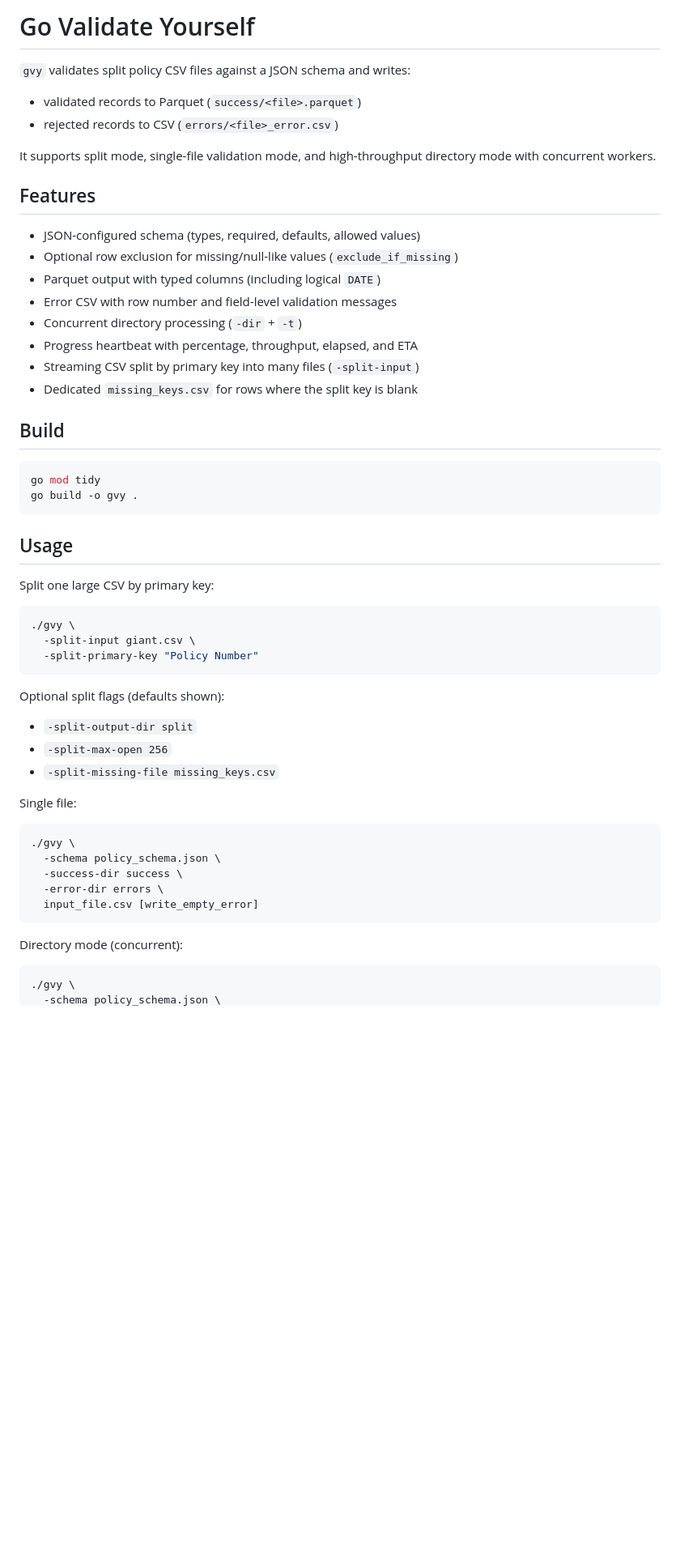
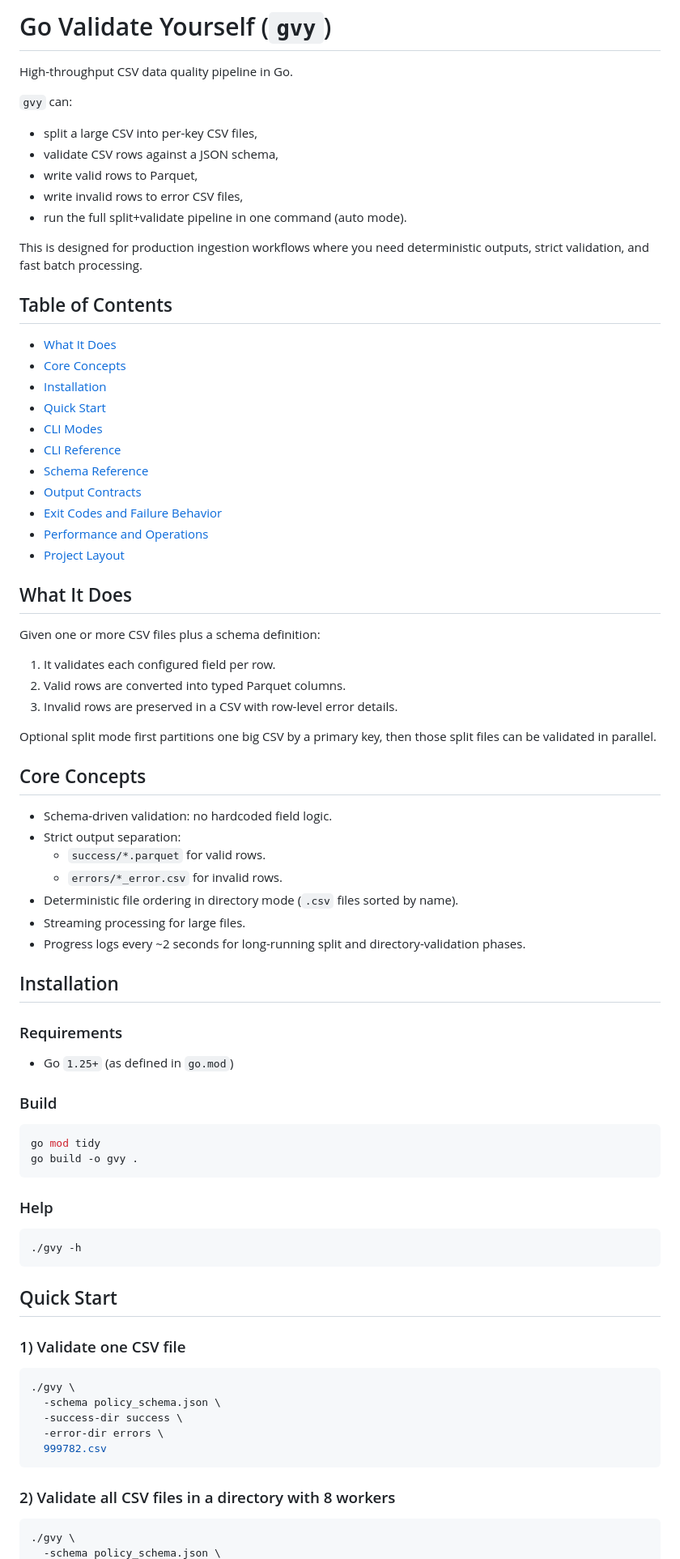
Before and after one commit to Appadon/go_validate_yourself, a Markdown page: README.md, the part around one of its changes. Shown at 81% size. GitHub-like rendering; blank space fills up the shorter version.

````diff
--- a/README.md
+++ b/README.md
@@ -1,51 +1,75 @@
-# Go Validate Yourself
+# Go Validate Yourself (`gvy`)
 
-`gvy` validates split policy CSV files against a JSON schema and writes:
-- validated records to Parquet (`success/<file>.parquet`)
-- rejected records to CSV (`errors/<file>_error.csv`)
+High-throughput CSV data quality pipeline in Go.
 
-It supports split mode, single-file validation mode, and high-throughput directory mode with concurrent workers.
+`gvy` can:
+- split a large CSV into per-key CSV files,
+- validate CSV rows against a JSON schema,
+- write valid rows to Parquet,
+- write invalid rows to error CSV files,
+- run the full split+validate pipeline in one command (auto mode).
 
-## Features
-- JSON-configured schema (types, required, defaults, allowed values)
-- Optional row exclusion for missing/null-like values (`exclude_if_missing`)
-- Parquet output with typed columns (including logical `DATE`)
-- Error CSV with row number and field-level validation messages
-- Concurrent directory processing (`-dir` + `-t`)
-- Progress heartbeat with percentage, throughput, elapsed, and ETA
-- Streaming CSV split by primary key into many files (`-split-input`)
-- Dedicated `missing_keys.csv` for rows where the split key is blank
+This is designed for production ingestion workflows where you need deterministic outputs, strict validation, and fast batch processing.
 
-## Build
+## Table of Contents
+- [What It Does](#what-it-does)
+- [Core Concepts](#core-concepts)
+- [Installation](#installation)
+- [Quick Start](#quick-start)
+- [CLI Modes](#cli-modes)
+- [CLI Reference](#cli-reference)
+- [Schema Reference](#schema-reference)
+- [Output Contracts](#output-contracts)
+- [Exit Codes and Failure Behavior](#exit-codes-and-failure-behavior)
+- [Performance and Operations](#performance-and-operations)
+- [Project Layout](#project-layout)
+
+## What It Does
+Given one or more CSV files plus a schema definition:
+
+1. It validates each configured field per row.
+2. Valid rows are converted into typed Parquet columns.
+3. Invalid rows are preserved in a CSV with row-level error details.
+
+Optional split mode first partitions one big CSV by a primary key, then those split files can be validated in parallel.
+
+## Core Concepts
+- Schema-driven validation: no hardcoded field logic.
+- Strict output separation:
+  - `success/*.parquet` for valid rows.
+  - `errors/*_error.csv` for invalid rows.
+- Deterministic file ordering in directory mode (`.csv` files sorted by name).
+- Streaming processing for large files.
+- Progress logs every ~2 seconds for long-running split and directory-validation phases.
+
+## Installation
+
+### Requirements
+- Go `1.25+` (as defined in `go.mod`)
+
+### Build
 ```bash
 go mod tidy
 go build -o gvy .
 ```
 
-## Usage
-
-Split one large CSV by primary key:
+### Help
 ```bash
-./gvy \
-  -split-input giant.csv \
-  -split-primary-key "Policy Number"
+./gvy -h
 ```
 
-Optional split flags (defaults shown):
-- `-split-output-dir split`
-- `-split-max-open 256`
-- `-split-missing-file missing_keys.csv`
+## Quick Start
 
-Single file:
+### 1) Validate one CSV file
 ```bash
 ./gvy \
   -schema policy_schema.json \
   -success-dir success \
   -error-dir errors \
-  input_file.csv [write_empty_error]
+  999782.csv
 ```
 
-Directory mode (concurrent):
+### 2) Validate all CSV files in a directory with 8 workers
 ```bash
 ./gvy \
   -schema policy_schema.json \
````
Also changed, not shown: other parts of README.md (+214 -64 lines).
